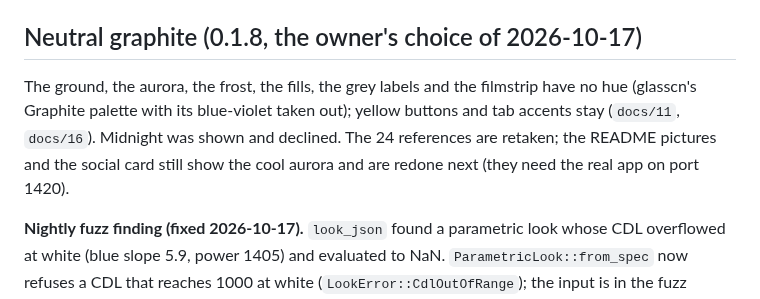
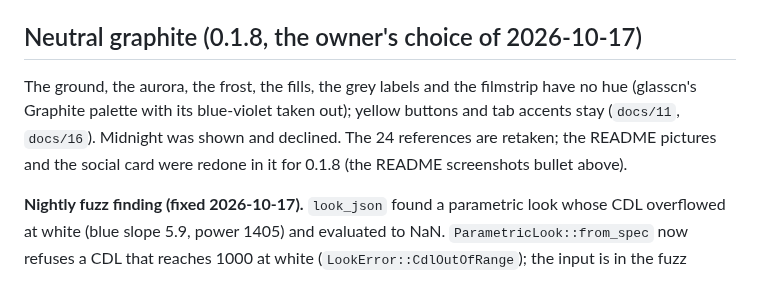
Before and after one commit to ngriaznov/yellowmoon, a Markdown page: docs/STATUS.md, the part around one of its changes. GitHub-like rendering.

```diff
--- a/docs/STATUS.md
+++ b/docs/STATUS.md
@@ -322,7 +322,7 @@ Mykyta wrote: "I'd like this type of color warper tool on colour page. It's from
 
 ## Neutral graphite (0.1.8, the owner's choice of 2026-10-17)
 
-The ground, the aurora, the frost, the fills, the grey labels and the filmstrip have no hue (glasscn's Graphite palette with its blue-violet taken out); yellow buttons and tab accents stay (`docs/11`, `docs/16`). Midnight was shown and declined. The 24 references are retaken; the README pictures and the social card still show the cool aurora and are redone next (they need the real app on port 1420).
+The ground, the aurora, the frost, the fills, the grey labels and the filmstrip have no hue (glasscn's Graphite palette with its blue-violet taken out); yellow buttons and tab accents stay (`docs/11`, `docs/16`). Midnight was shown and declined. The 24 references are retaken; the README pictures and the social card were redone in it for 0.1.8 (the README screenshots bullet above).
 
 **Nightly fuzz finding (fixed 2026-10-17).** `look_json` found a parametric look whose CDL overflowed at white (blue slope 5.9, power 1405) and evaluated to NaN. `ParametricLook::from_spec` now refuses a CDL that reaches 1000 at white (`LookError::CdlOutOfRange`); the input is in the fuzz corpus and a unit test.
 
```
Also changed, not shown: other parts of docs/STATUS.md (+1 -1 lines), README.md (+3 -1 lines), tools/readme/README.md (+14 -2 lines), docs/images/readme/photo-colour-warp.png (added), docs/images/readme/photo-colour.png, 4 other files.
